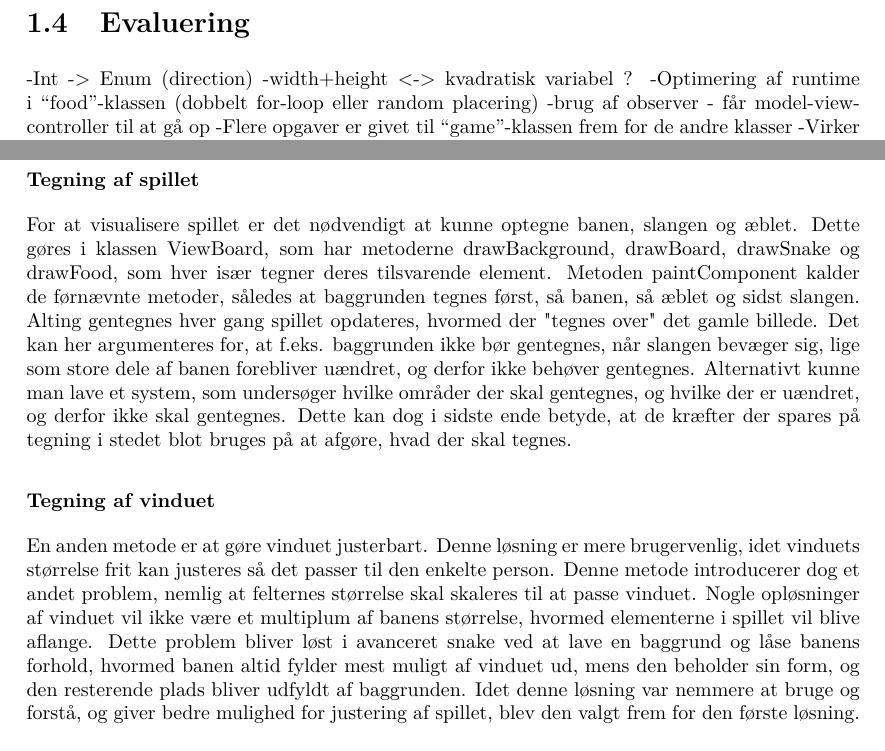
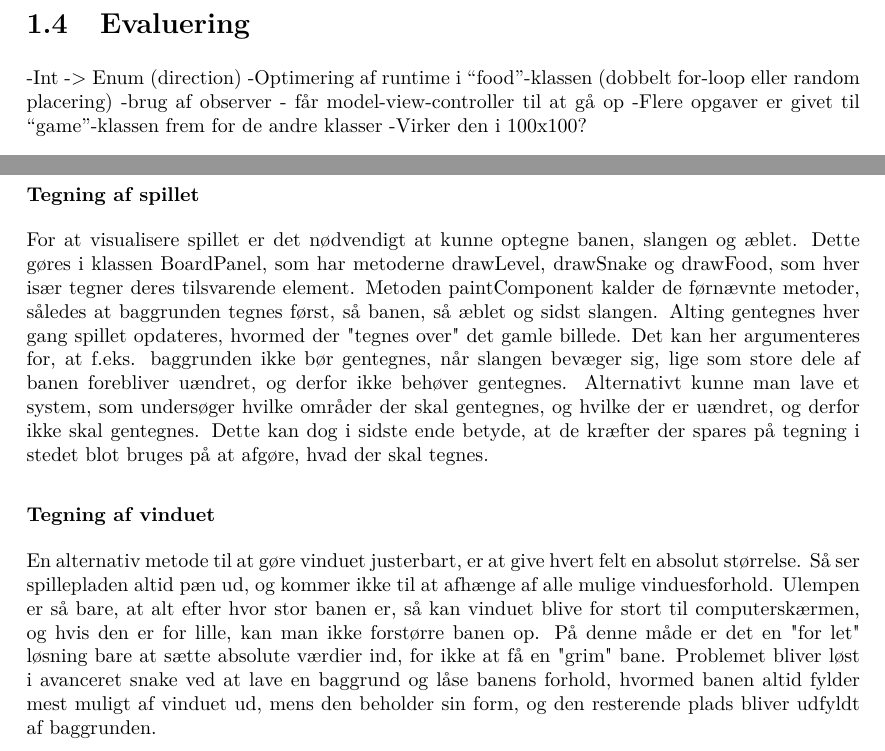
Before and after one commit to RandomInEqualities/Snake, a LaTeX document (rapport/rapport.tex, which reads rapport/content/grundlaeggende/evaluering.tex): two parts of pages 9 and 10 of 23, joined at a grey line, cut so that both start at the same text. Compiled offline with pdfLaTeX.

Commit message:
evaluering næsten færdig (simplesnake)

```diff
--- a/rapport/content/grundlaeggende/evaluering.tex
+++ b/rapport/content/grundlaeggende/evaluering.tex
@@ -1,6 +1,5 @@
 \section{Evaluering}
 -Int -> Enum (direction)
--width+height <-> kvadratisk variabel ?
 -Optimering af runtime i “food”-klassen (dobbelt for-loop eller random placering)
 -brug af observer - får model-view-controller til at gå op
 -Flere opgaver er givet til “game”-klassen frem for de andre klasser
@@ -23,7 +22,9 @@ Da slangen i snake-spillet består af en række felter, som alle har netop en ko
 Til implementationen af scoren blev to løsninger foreslået. Enten at lade scoren være et datafelt i game-klassen, eller at lade det være en klasse for sig selv. Ved at lade scoren være et datafelt, bliver implementationen simplere. At lade scoren være en klasse for sig selv har derimod fordelen, at der kan tilføjes en observer til Score-klassen, som dermed kun opdateres, når scoren ændrer sig. Scorepanelet tegnes ikke i samme klasse som banen, og kan derfor holdes seperat, så scorepanelet kun gentegnes, når scoren ændrer sig. Hvis scoren derimod er et datafelt, tegnes scoren efter hver tur, også selvom scoren er uændret. Det blev bestemt at holde scoren som klasse for sig selv, så den kun blev tegnet om, når der skete ændringer.
 
 \subsubsection{Tegning af spillet}
-For at visualisere spillet er det nødvendigt at kunne optegne banen, slangen og æblet. Dette gøres i klassen ViewBoard, som har metoderne drawBackground, drawBoard, drawSnake og drawFood, som hver især tegner deres tilsvarende element. Metoden paintComponent kalder de førnævnte metoder, således at baggrunden tegnes først, så banen, så æblet og sidst slangen. Alting gentegnes hver gang spillet opdateres, hvormed der "tegnes over" det gamle billede. Det kan her argumenteres for, at f.eks. baggrunden ikke bør gentegnes, når slangen bevæger sig, lige som store dele af banen forebliver uændret, og derfor ikke behøver gentegnes. Alternativt kunne man lave et system, som undersøger hvilke områder der skal gentegnes, og hvilke der er uændret, og derfor ikke skal gentegnes. Dette kan dog i sidste ende betyde, at de kræfter der spares på tegning i stedet blot bruges på at afgøre, hvad der skal tegnes.
+For at visualisere spillet er det nødvendigt at kunne optegne banen, slangen og æblet. Dette gøres i klassen BoardPanel, som har metoderne drawLevel, drawSnake og drawFood, som hver især tegner deres tilsvarende element. Metoden paintComponent kalder de førnævnte metoder, således at baggrunden tegnes først, så banen, så æblet og sidst slangen. Alting gentegnes hver gang spillet opdateres, hvormed der "tegnes over" det gamle billede. Det kan her argumenteres for, at f.eks. baggrunden ikke bør gentegnes, når slangen bevæger sig, lige som store dele af banen forebliver uændret, og derfor ikke behøver gentegnes. Alternativt kunne man lave et system, som undersøger hvilke områder der skal gentegnes, og hvilke der er uændret, og derfor ikke skal gentegnes. Dette kan dog i sidste ende betyde, at de kræfter der spares på tegning i stedet blot bruges på at afgøre, hvad der skal tegnes.
 
 \subsubsection{Tegning af vinduet}
-En anden metode er at gøre vinduet justerbart. Denne løsning er mere brugervenlig, idet vinduets størrelse frit kan justeres så det passer til den enkelte person. Denne metode introducerer dog et andet problem, nemlig at felternes størrelse skal skaleres til at passe vinduet. Nogle opløsninger af vinduet vil ikke være et multiplum af banens størrelse, hvormed elementerne i spillet vil blive aflange. Dette problem bliver løst i avanceret snake ved at lave en baggrund og låse banens forhold, hvormed banen altid fylder mest muligt af vinduet ud, mens den beholder sin form, og den resterende plads bliver udfyldt af baggrunden. Idet denne løsning var nemmere at bruge og forstå, og giver bedre mulighed for justering af spillet, blev den valgt frem for den første løsning.
+En alternativ metode til at gøre vinduet justerbart, er at give hvert felt en absolut størrelse.
+Så ser spillepladen altid pæn ud, og kommer ikke til at afhænge af alle mulige vinduesforhold. Ulempen er så bare, at alt efter hvor stor banen er, så kan vinduet blive for stort til computerskærmen, og hvis den er for lille, kan man ikke forstørre banen op. På denne måde er det en "for let" løsning bare at sætte absolute værdier ind, for ikke at få en "grim" bane.
+Problemet bliver løst i avanceret snake ved at lave en baggrund og låse banens forhold, hvormed banen altid fylder mest muligt af vinduet ud, mens den beholder sin form, og den resterende plads bliver udfyldt af baggrunden.
```
